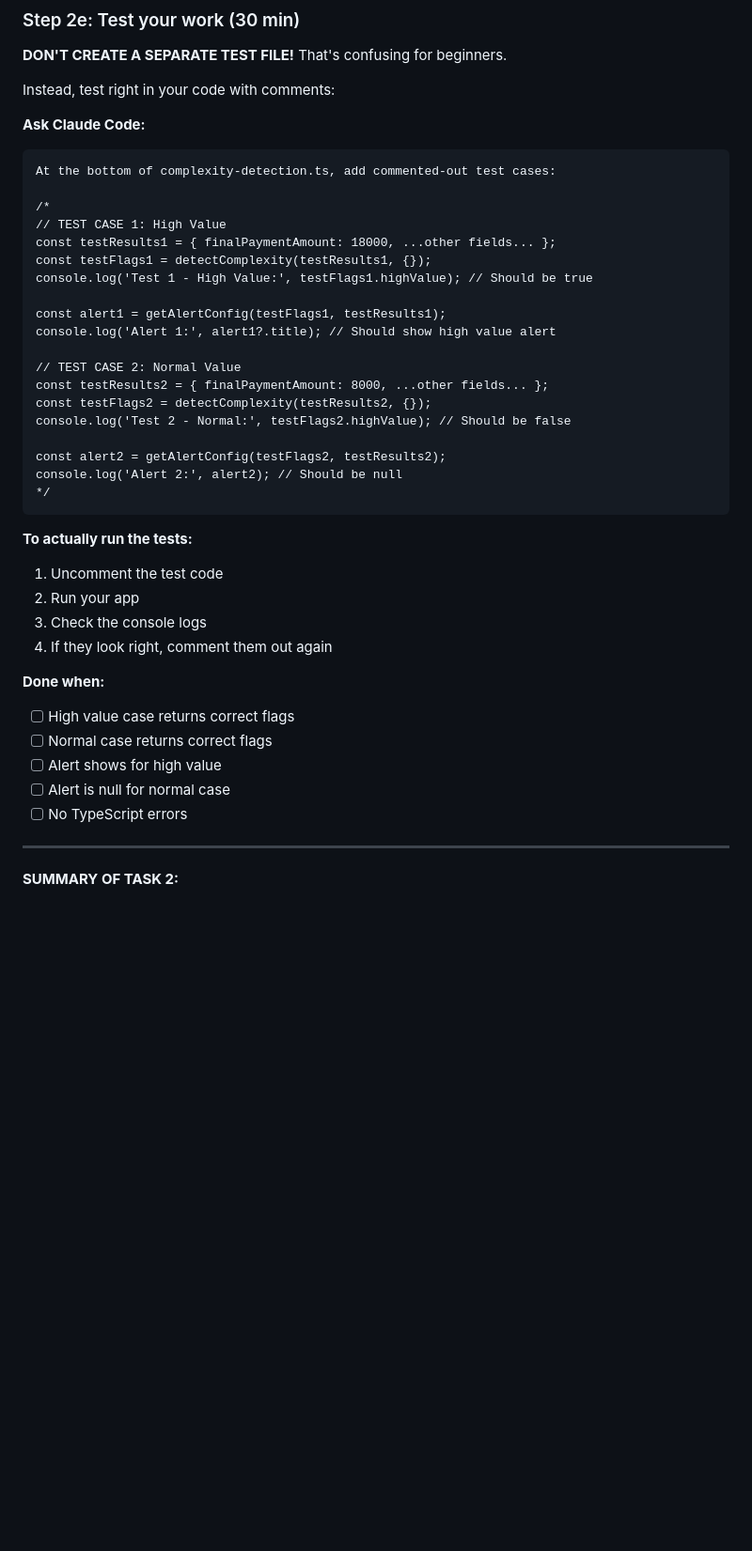
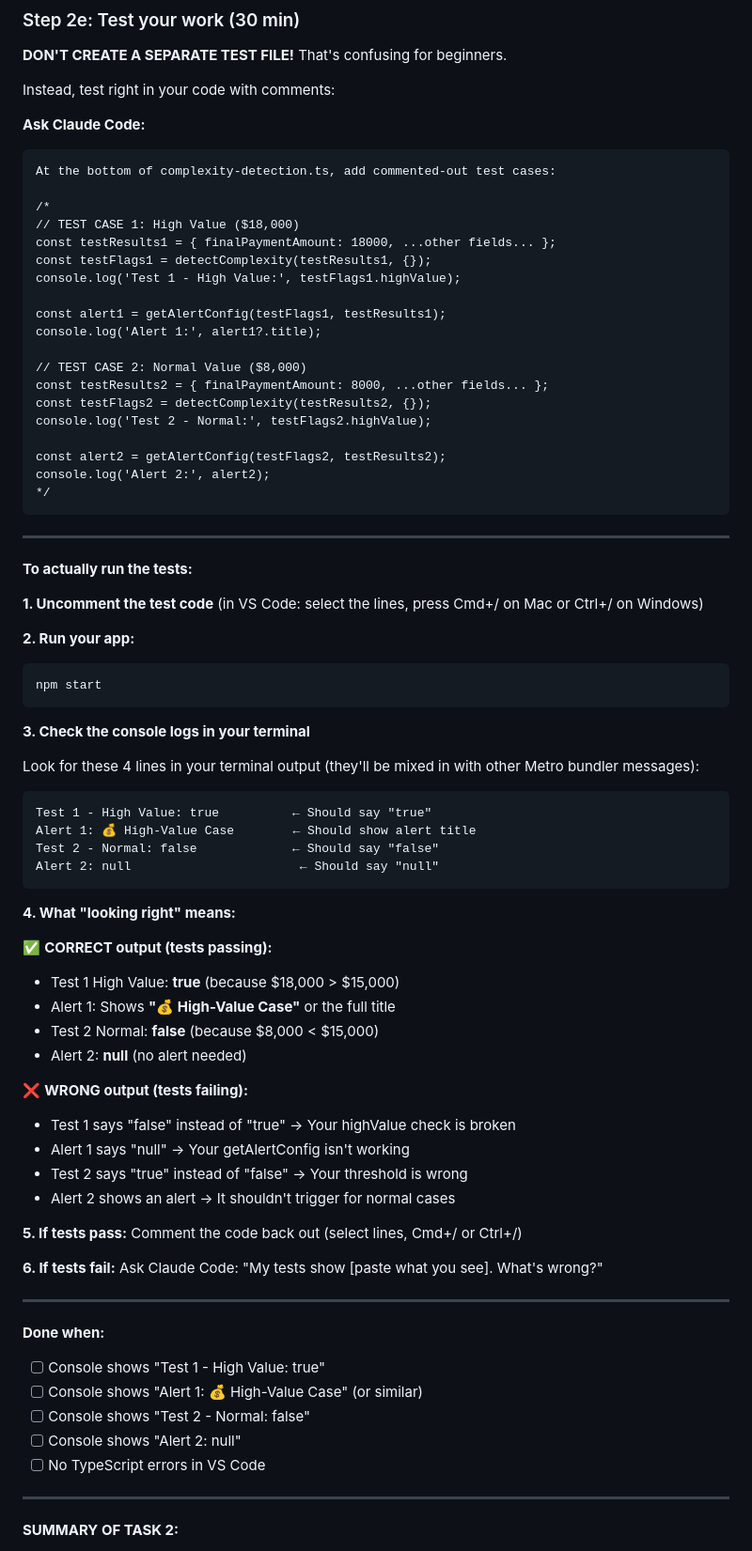
Before and after one commit to Alex-Thompson-Labs/aus-child-support-app, a Markdown page: guides/phase1/CHECKLIST.md, the part around the change. Shown: that part at 94% size. Drawn GitHub-style; blank space fills up the shorter version.

Commit message:
Improve Step 2e testing instructions with explicit console log guidance
- Added detailed explanation of WHERE to find console logs (terminal)
- Showed exact examples of correct vs incorrect output
- Explained what 'looking right' means with visual examples
- Added step-by-step instructions for running tests
- Included troubleshooting for when tests fail

````diff
--- a/guides/phase1/CHECKLIST.md
+++ b/guides/phase1/CHECKLIST.md
@@ -377,36 +377,72 @@ Instead, test right in your code with comments:
 At the bottom of complexity-detection.ts, add commented-out test cases:
 
 /*
-// TEST CASE 1: High Value
+// TEST CASE 1: High Value ($18,000)
 const testResults1 = { finalPaymentAmount: 18000, ...other fields... };
 const testFlags1 = detectComplexity(testResults1, {});
-console.log('Test 1 - High Value:', testFlags1.highValue); // Should be true
+console.log('Test 1 - High Value:', testFlags1.highValue);
 
 const alert1 = getAlertConfig(testFlags1, testResults1);
-console.log('Alert 1:', alert1?.title); // Should show high value alert
+console.log('Alert 1:', alert1?.title);
 
-// TEST CASE 2: Normal Value
+// TEST CASE 2: Normal Value ($8,000)
 const testResults2 = { finalPaymentAmount: 8000, ...other fields... };
 const testFlags2 = detectComplexity(testResults2, {});
-console.log('Test 2 - Normal:', testFlags2.highValue); // Should be false
+console.log('Test 2 - Normal:', testFlags2.highValue);
 
 const alert2 = getAlertConfig(testFlags2, testResults2);
-console.log('Alert 2:', alert2); // Should be null
+console.log('Alert 2:', alert2);
 */
 ```
 
+---
+
 **To actually run the tests:**
-1. Uncomment the test code
-2. Run your app
-3. Check the console logs
-4. If they look right, comment them out again
+
+**1. Uncomment the test code** (in VS Code: select the lines, press Cmd+/ on Mac or Ctrl+/ on Windows)
+
+**2. Run your app:**
+```bash
+npm start
+```
+
+**3. Check the console logs in your terminal**
+
+Look for these 4 lines in your terminal output (they'll be mixed in with other Metro bundler messages):
+
+```
+Test 1 - High Value: true          ← Should say "true"
+Alert 1: 💰 High-Value Case        ← Should show alert title
+Test 2 - Normal: false             ← Should say "false"
+Alert 2: null                       ← Should say "null"
+```
+
+**4. What "looking right" means:**
+
+✅ **CORRECT output (tests passing):**
+- Test 1 High Value: **true** (because $18,000 > $15,000)
+- Alert 1: Shows **"💰 High-Value Case"** or the full title
+- Test 2 Normal: **false** (because $8,000 < $15,000)
+- Alert 2: **null** (no alert needed)
+
+❌ **WRONG output (tests failing):**
+- Test 1 says "false" instead of "true" → Your highValue check is broken
+- Alert 1 says "null" → Your getAlertConfig isn't working
+- Test 2 says "true" instead of "false" → Your threshold is wrong
+- Alert 2 shows an alert → It shouldn't trigger for normal cases
+
+**5. If tests pass:** Comment the code back out (select lines, Cmd+/ or Ctrl+/)
+
+**6. If tests fail:** Ask Claude Code: "My tests show [paste what you see]. What's wrong?"
+
+---
 
 **Done when:**
-- [ ] High value case returns correct flags
-- [ ] Normal case returns correct flags
-- [ ] Alert shows for high value
-- [ ] Alert is null for normal case
-- [ ] No TypeScript errors
+- [ ] Console shows "Test 1 - High Value: true"
+- [ ] Console shows "Alert 1: 💰 High-Value Case" (or similar)
+- [ ] Console shows "Test 2 - Normal: false"
+- [ ] Console shows "Alert 2: null"
+- [ ] No TypeScript errors in VS Code
 
 ---
 
````
